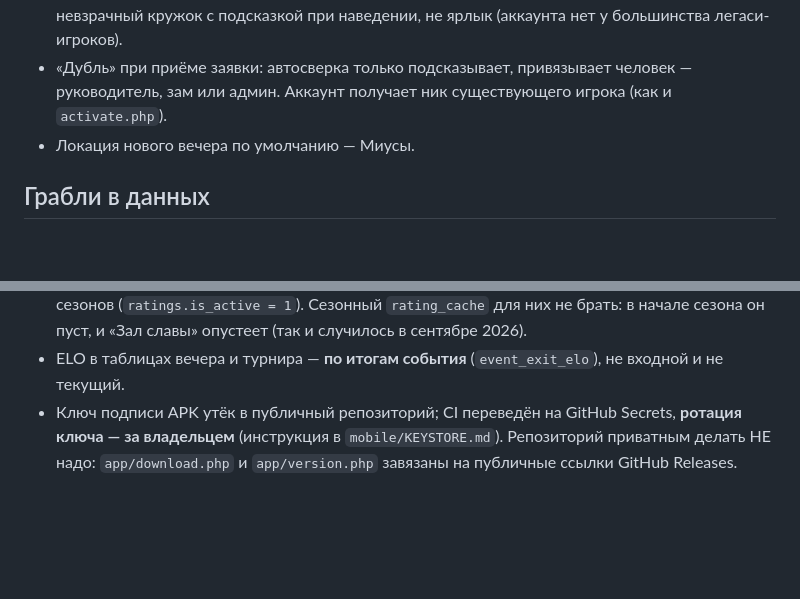
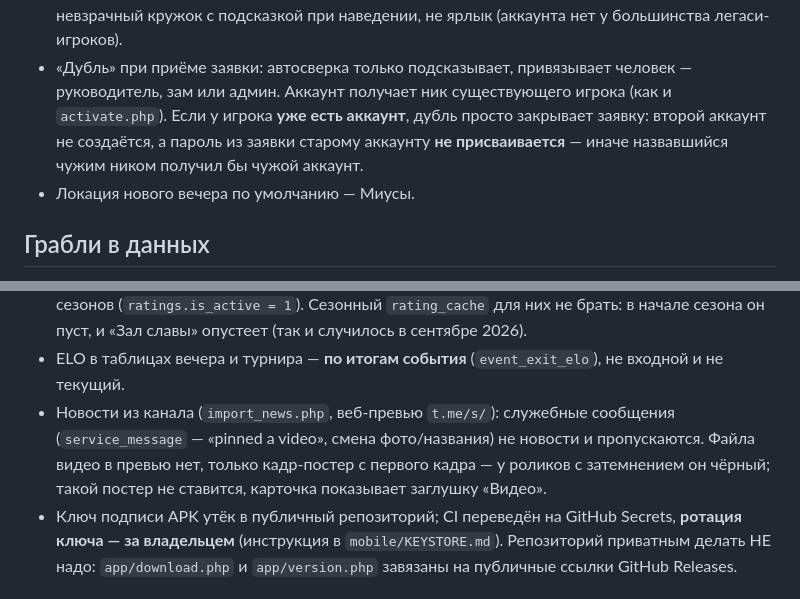
Before and after one commit to BahtukOnce/triada-mendeleeva, a Markdown page: CLAUDE.md, 2 parts joined by grey strips. Rendered like a GitHub page; blank space fills up the shorter version.

Commit message:
CLAUDE.md: дубль для игрока с аккаунтом; новости из канала — служебные и пустые постеры
Co-Authored-By: Claude Opus 5 <noreply@anthropic.com>

```diff
--- a/CLAUDE.md
+++ b/CLAUDE.md
@@ -73,7 +73,9 @@ curl -s https://triada-mendeleeva.ru/app/version.php
   с подписью «нет на платформе». В списке игроков незарегистрированные — невзрачный кружок с
   подсказкой при наведении, не ярлык (аккаунта нет у большинства легаси-игроков).
 * «Дубль» при приёме заявки: автосверка только подсказывает, привязывает человек — руководитель, зам
-  или админ. Аккаунт получает ник существующего игрока (как и `activate.php`).
+  или админ. Аккаунт получает ник существующего игрока (как и `activate.php`). Если у игрока **уже
+  есть аккаунт**, дубль просто закрывает заявку: второй аккаунт не создаётся, а пароль из заявки
+  старому аккаунту **не присваивается** — иначе назвавшийся чужим ником получил бы чужой аккаунт.
 * Локация нового вечера по умолчанию — Миусы.
 
 ## Грабли в данных
@@ -99,6 +101,10 @@ curl -s https://triada-mendeleeva.ru/app/version.php
   (`ratings.is_active = 1`). Сезонный `rating_cache` для них не брать: в начале сезона он пуст, и
   «Зал славы» опустеет (так и случилось в сентябре 2026).
 * ELO в таблицах вечера и турнира — **по итогам события** (`event_exit_elo`), не входной и не текущий.
+* Новости из канала (`import_news.php`, веб-превью `t.me/s/`): служебные сообщения (`service_message` —
+  «pinned a video», смена фото/названия) не новости и пропускаются. Файла видео в превью нет, только
+  кадр-постер с первого кадра — у роликов с затемнением он чёрный; такой постер не ставится, карточка
+  показывает заглушку «Видео».
 * Ключ подписи APK утёк в публичный репозиторий; CI переведён на GitHub Secrets, **ротация ключа —
   за владельцем** (инструкция в `mobile/KEYSTORE.md`). Репозиторий приватным делать НЕ надо:
   `app/download.php` и `app/version.php` завязаны на публичные ссылки GitHub Releases.
```
